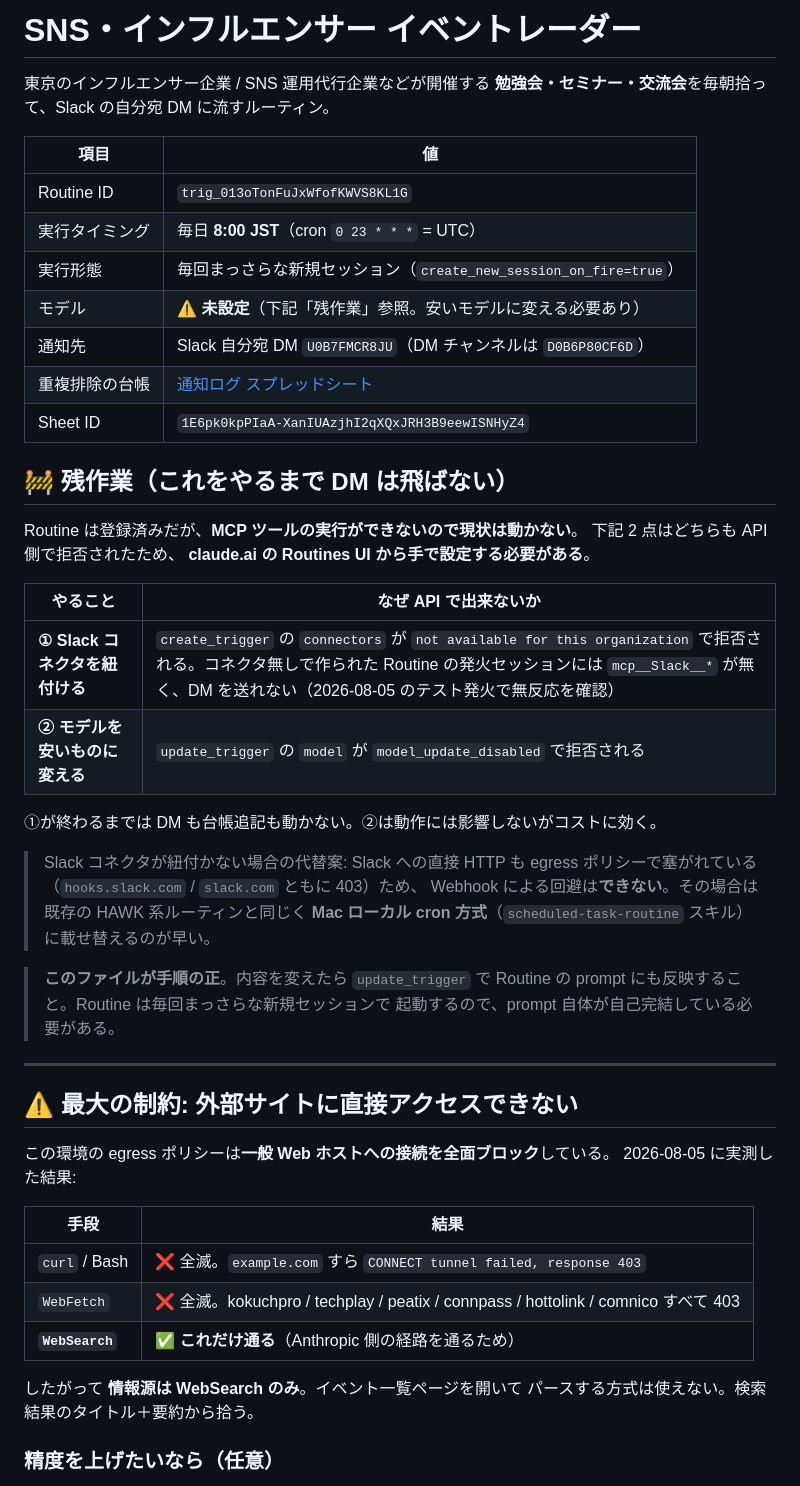
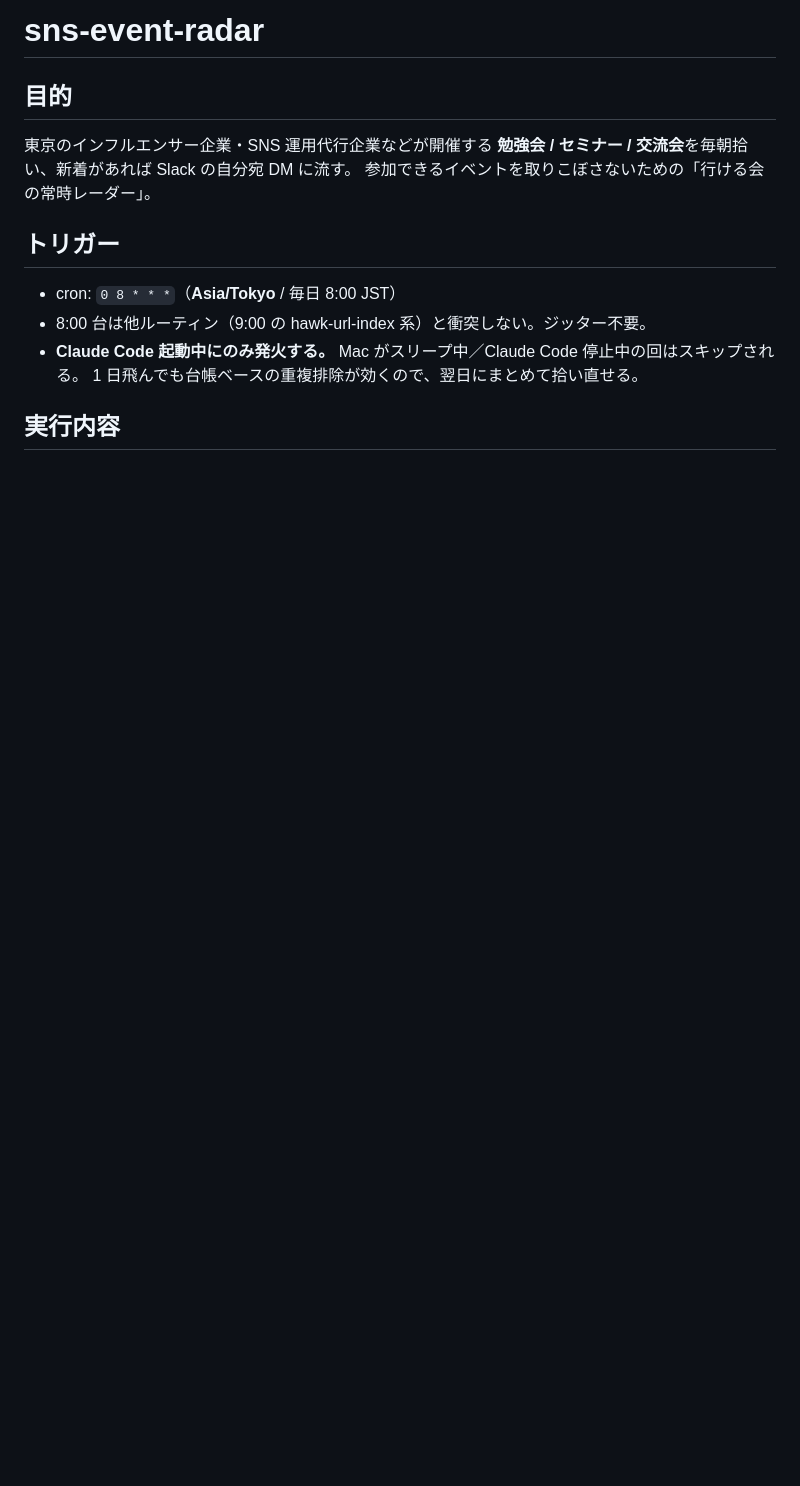
Before and after one commit to yukikatayama3399/claude-configgggggg, a Markdown page: routines/sns-event-radar.md, the part around one of its changes. Rendered like a GitHub page; blank space fills up the shorter version.

```diff
--- a/routines/sns-event-radar.md
+++ b/routines/sns-event-radar.md
@@ -1,55 +1,17 @@
-# SNS・インフルエンサー イベントレーダー
+# sns-event-radar
 
-東京のインフルエンサー企業 / SNS 運用代行企業などが開催する
-**勉強会・セミナー・交流会**を毎朝拾って、Slack の自分宛 DM に流すルーティン。
+## 目的
 
-| 項目 | 値 |
-|---|---|
-| Routine ID | `trig_013oTonFuJxWfofKWVS8KL1G` |
-| 実行タイミング | 毎日 **8:00 JST**（cron `0 23 * * *` = UTC） |
-| 実行形態 | 毎回まっさらな新規セッション（`create_new_session_on_fire=true`） |
-| モデル | ⚠️ **未設定**（下記「残作業」参照。安いモデルに変える必要あり） |
-| 通知先 | Slack 自分宛 DM `U0B7FMCR8JU`（DM チャンネルは `D0B6P80CF6D`） |
-| 重複排除の台帳 | [通知ログ スプレッドシート](https://docs.google.com/spreadsheets/d/1E6pk0kpPIaA-XanIUAzjhI2qXQxJRH3B9eewISNHyZ4/edit) |
-| Sheet ID | `1E6pk0kpPIaA-XanIUAzjhI2qXQxJRH3B9eewISNHyZ4` |
+東京のインフルエンサー企業・SNS 運用代行企業などが開催する
+**勉強会 / セミナー / 交流会**を毎朝拾い、新着があれば Slack の自分宛 DM に流す。
+参加できるイベントを取りこぼさないための「行ける会の常時レーダー」。
 
-## 🚧 残作業（これをやるまで DM は飛ばない）
+## トリガー
 
-Routine は登録済みだが、**MCP ツールの実行ができないので現状は動かない**。
-下記 2 点はどちらも API 側で拒否されたため、
-**claude.ai の Routines UI から手で設定する必要がある**。
+- cron: `0 8 * * *`（**Asia/Tokyo** / 毎日 8:00 JST）
+- 8:00 台は他ルーティン（9:00 の hawk-url-index 系）と衝突しない。ジッター不要。
+- **Claude Code 起動中にのみ発火する。** Mac がスリープ中／Claude Code 停止中の回はスキップされる。
+  1 日飛んでも台帳ベースの重複排除が効くので、翌日にまとめて拾い直せる。
 
-| やること | なぜ API で出来ないか |
-|---|---|
-| **① Slack コネクタを紐付ける** | `create_trigger` の `connectors` が `not available for this organization` で拒否される。コネクタ無しで作られた Routine の発火セッションには `mcp__Slack__*` が無く、DM を送れない（2026-08-05 のテスト発火で無反応を確認） |
-| **② モデルを安いものに変える** | `update_trigger` の `model` が `model_update_disabled` で拒否される |
+## 実行内容
 
-①が終わるまでは DM も台帳追記も動かない。②は動作には影響しないがコストに効く。
-
-> Slack コネクタが紐付かない場合の代替案: Slack への直接 HTTP も
-> egress ポリシーで塞がれている（`hooks.slack.com` / `slack.com` ともに 403）ため、
-> Webhook による回避は**できない**。その場合は既存の HAWK 系ルーティンと同じく
-> **Mac ローカル cron 方式**（`scheduled-task-routine` スキル）に載せ替えるのが早い。
-
-> **このファイルが手順の正**。内容を変えたら `update_trigger` で
-> Routine の prompt にも反映すること。Routine は毎回まっさらな新規セッションで
-> 起動するので、prompt 自体が自己完結している必要がある。
-
----
-
-## ⚠️ 最大の制約: 外部サイトに直接アクセスできない
-
-この環境の egress ポリシーは**一般 Web ホストへの接続を全面ブロック**している。
-2026-08-05 に実測した結果:
-
-| 手段 | 結果 |
-|---|---|
-| `curl` / Bash | ❌ 全滅。`example.com` すら `CONNECT tunnel failed, response 403` |
-| `WebFetch` | ❌ 全滅。kokuchpro / techplay / peatix / connpass / hottolink / comnico すべて 403 |
-| **`WebSearch`** | ✅ **これだけ通る**（Anthropic 側の経路を通るため） |
-
-したがって **情報源は WebSearch のみ**。イベント一覧ページを開いて
-パースする方式は使えない。検索結果のタイトル＋要約から拾う。
-
-### 精度を上げたいなら（任意）
-
```
Also changed, not shown: other parts of routines/sns-event-radar.md (+113 -89 lines).
